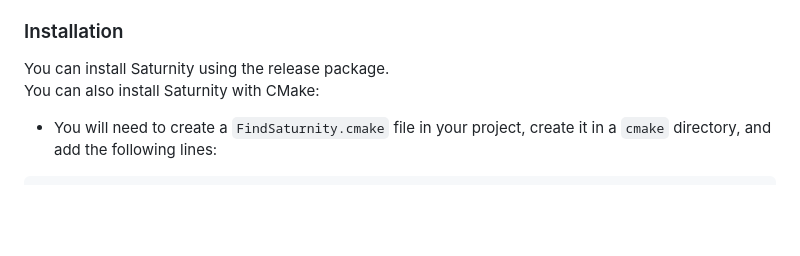
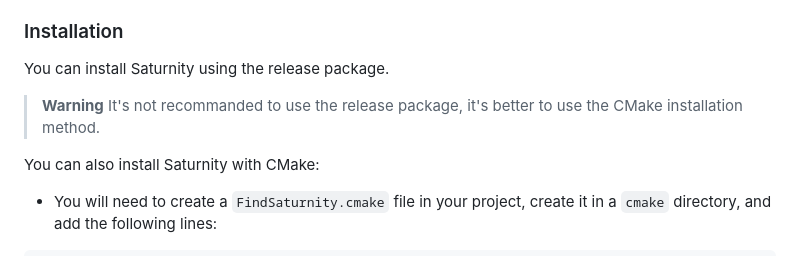
Before and after one commit to alwyn974/Saturnity, a Markdown page: README.md, the part around the change. Drawn GitHub-style; blank space fills up the shorter version.

Commit message:
📝 Add warning on release in README.md

```diff
--- a/README.md
+++ b/README.md
@@ -110,6 +110,9 @@ You can easily create a server and a client and communicate with them using pack
 ### Installation
 
 You can install Saturnity using the release package. <br />
+> **Warning**
+> It's not recommanded to use the release package, it's better to use the CMake installation method.
+
 You can also install Saturnity with CMake:
 
 - You will need to create a `FindSaturnity.cmake` file in your project, create it in a `cmake` directory, and add the following lines:
```
